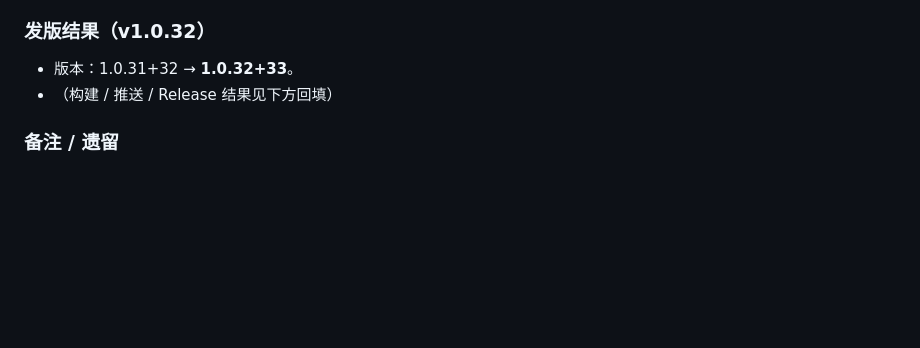
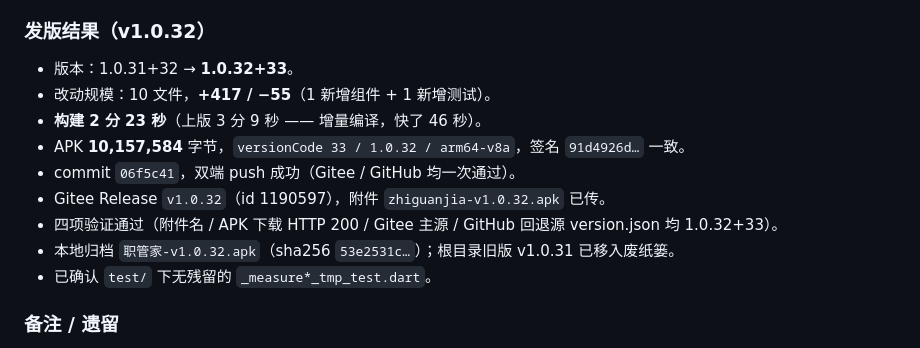
Before and after one commit to exoxiexie/zhiguanjia, a Markdown page: .workbuddy/memory/2026-10-08.md, the part around the change. Drawn GitHub-style; blank space fills up the shorter version.

Commit message:
memory: 记录 v1.0.32 底栏自绘与「临时量测测试必须删」的坑

```diff
--- a/.workbuddy/memory/2026-10-08.md
+++ b/.workbuddy/memory/2026-10-08.md
@@ -183,7 +183,14 @@
 
 ### 发版结果（v1.0.32）
 - 版本：1.0.31+32 → **1.0.32+33**。
-- （构建 / 推送 / Release 结果见下方回填）
+- 改动规模：10 文件，**+417 / −55**（1 新增组件 + 1 新增测试）。
+- **构建 2 分 23 秒**（上版 3 分 9 秒 —— 增量编译，快了 46 秒）。
+- APK **10,157,584** 字节，`versionCode 33 / 1.0.32 / arm64-v8a`，签名 `91d4926d…` 一致。
+- commit `06f5c41`，双端 push 成功（Gitee / GitHub 均一次通过）。
+- Gitee Release `v1.0.32`（id 1190597），附件 `zhiguanjia-v1.0.32.apk` 已传。
+- 四项验证通过（附件名 / APK 下载 HTTP 200 / Gitee 主源 / GitHub 回退源 version.json 均 1.0.32+33）。
+- 本地归档 `职管家-v1.0.32.apk`（sha256 `53e2531c…`）；根目录旧版 v1.0.31 已移入废纸篓。
+- 已确认 `test/` 下无残留的 `_measure*_tmp_test.dart`。
 
 ### 备注 / 遗留
 - 「洞察」目前**全站已无入口**（原为占位页）。若将来要做，需重开入口。
```
Also changed, not shown: .workbuddy/memory/MEMORY.md (+1 -0 lines).
